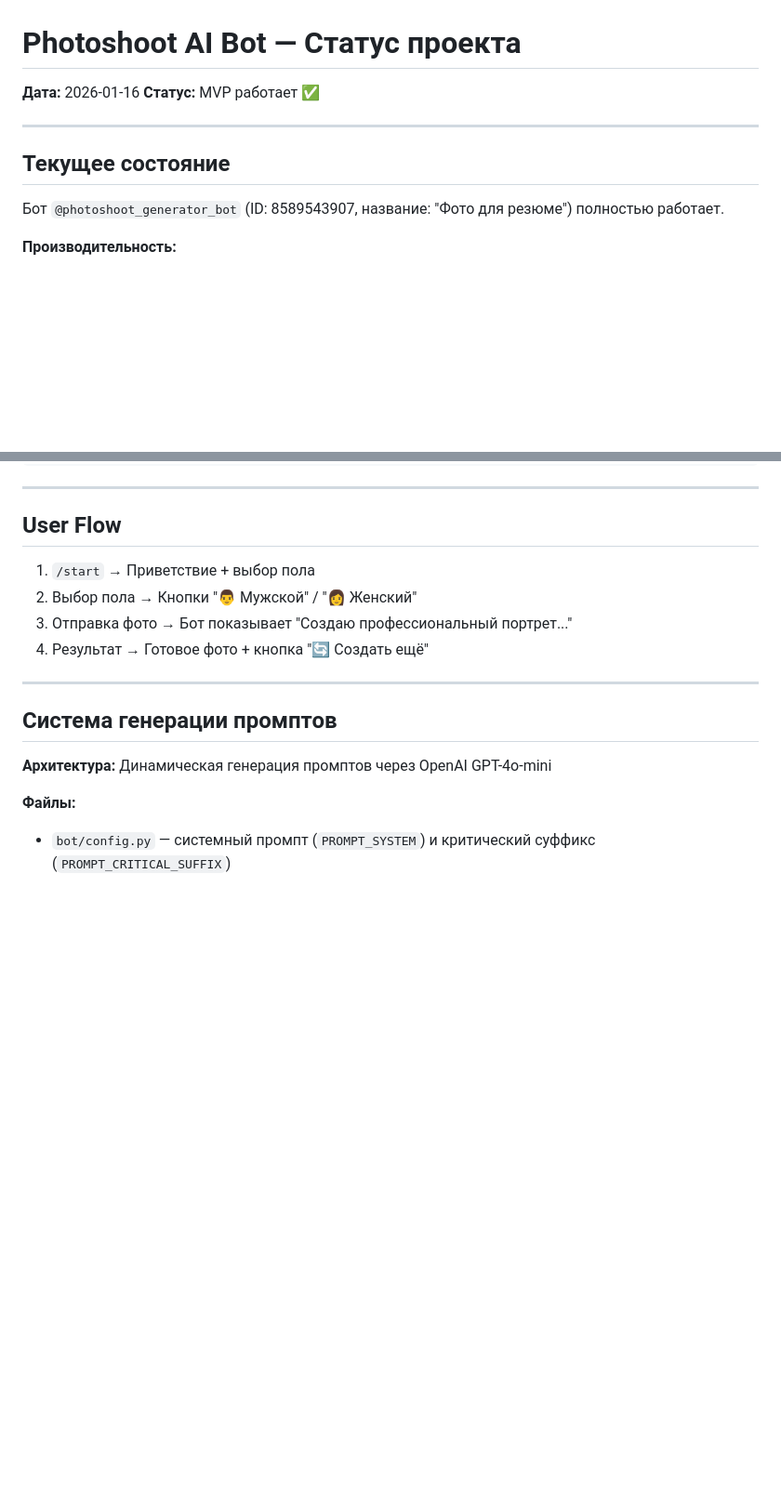
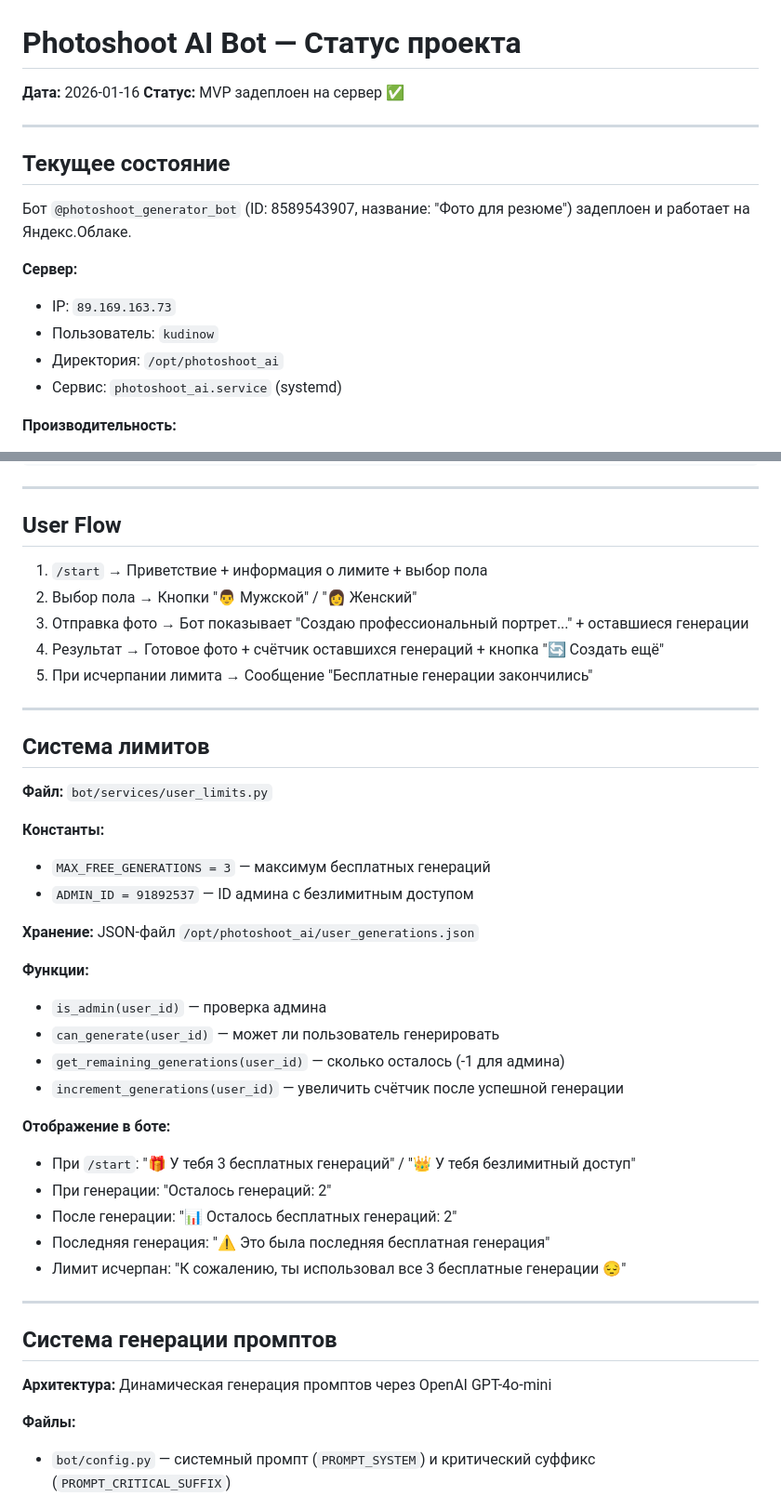
Before and after one commit to kudinow/photoshoot_bot, a Markdown page: PROJECT_STATUS.md, 2 parts joined by grey strips. Shown at 93% size. Rendered like a GitHub page; blank space fills up the shorter version.

```diff
--- a/PROJECT_STATUS.md
+++ b/PROJECT_STATUS.md
@@ -1,13 +1,19 @@
 # Photoshoot AI Bot — Статус проекта
 
 **Дата:** 2026-01-16
-**Статус:** MVP работает ✅
+**Статус:** MVP задеплоен на сервер ✅
 
 ---
 
 ## Текущее состояние
 
-Бот `@photoshoot_generator_bot` (ID: 8589543907, название: "Фото для резюме") полностью работает.
+Бот `@photoshoot_generator_bot` (ID: 8589543907, название: "Фото для резюме") задеплоен и работает на Яндекс.Облаке.
+
+**Сервер:**
+- IP: `89.169.163.73`
+- Пользователь: `kudinow`
+- Директория: `/opt/photoshoot_ai`
+- Сервис: `photoshoot_ai.service` (systemd)
 
 **Производительность:**
 - Генерация промпта через OpenAI: ~2.5 сек
@@ -136,10 +151,36 @@ DEBUG=true              # Режим отладки
 
 ## User Flow
 
-1. `/start` → Приветствие + выбор пола
+1. `/start` → Приветствие + информация о лимите + выбор пола
 2. Выбор пола → Кнопки "👨 Мужской" / "👩 Женский"
-3. Отправка фото → Бот показывает "Создаю профессиональный портрет..."
-4. Результат → Готовое фото + кнопка "🔄 Создать ещё"
+3. Отправка фото → Бот показывает "Создаю профессиональный портрет..." + оставшиеся генерации
+4. Результат → Готовое фото + счётчик оставшихся генераций + кнопка "🔄 Создать ещё"
+5. При исчерпании лимита → Сообщение "Бесплатные генерации закончились"
+
+---
+
+## Система лимитов
+
+**Файл:** `bot/services/user_limits.py`
+
+**Константы:**
+- `MAX_FREE_GENERATIONS = 3` — максимум бесплатных генераций
+- `ADMIN_ID = 91892537` — ID админа с безлимитным доступом
+
+**Хранение:** JSON-файл `/opt/photoshoot_ai/user_generations.json`
+
+**Функции:**
+- `is_admin(user_id)` — проверка админа
+- `can_generate(user_id)` — может ли пользователь генерировать
+- `get_remaining_generations(user_id)` — сколько осталось (-1 для админа)
+- `increment_generations(user_id)` — увеличить счётчик после успешной генерации
+
+**Отображение в боте:**
+- При `/start`: "🎁 У тебя 3 бесплатных генераций" / "👑 У тебя безлимитный доступ"
+- При генерации: "Осталось генераций: 2"
+- После генерации: "📊 Осталось бесплатных генераций: 2"
+- Последняя генерация: "⚠️ Это была последняя бесплатная генерация"
+- Лимит исчерпан: "К сожалению, ты использовал все 3 бесплатные генерации 😔"
 
 ---
 
```
Also changed, not shown: other parts of PROJECT_STATUS.md (+31 -5 lines).
